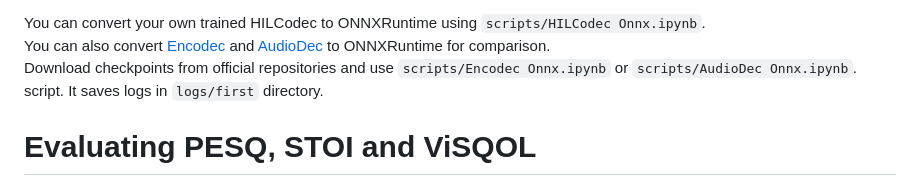
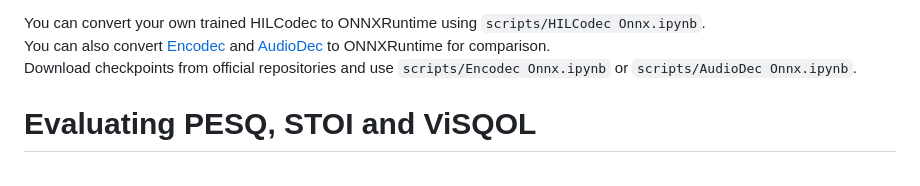
Before and after one commit to aask1357/hilcodec, a Markdown page: README.md, the part around the change. Rendered like a GitHub page.

```diff
--- a/README.md
+++ b/README.md
@@ -52,7 +52,6 @@ Note that for AudioDec, you must set `-H 300`.
 You can convert your own trained HILCodec to ONNXRuntime using `scripts/HILCodec Onnx.ipynb`.
 You can also convert [Encodec](https://github.com/facebookresearch/encodec) and [AudioDec](https://github.com/facebookresearch/AudioDec) to ONNXRuntime for comparison.
 Download checkpoints from official repositories and use `scripts/Encodec Onnx.ipynb` or `scripts/AudioDec Onnx.ipynb`.
-script. It saves logs in `logs/first` directory.
 
 # Evaluating PESQ, STOI and ViSQOL
 Our training code includes objective metrics calculation. You can set `pesq` in a config file appropriately.
```
